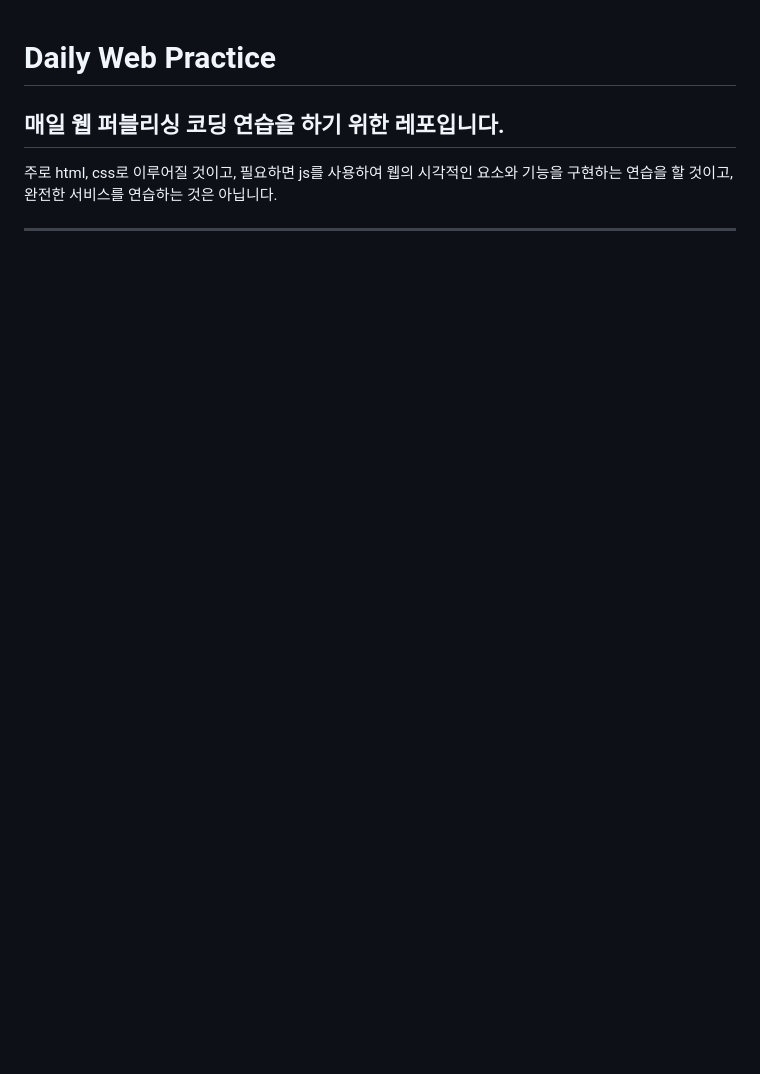
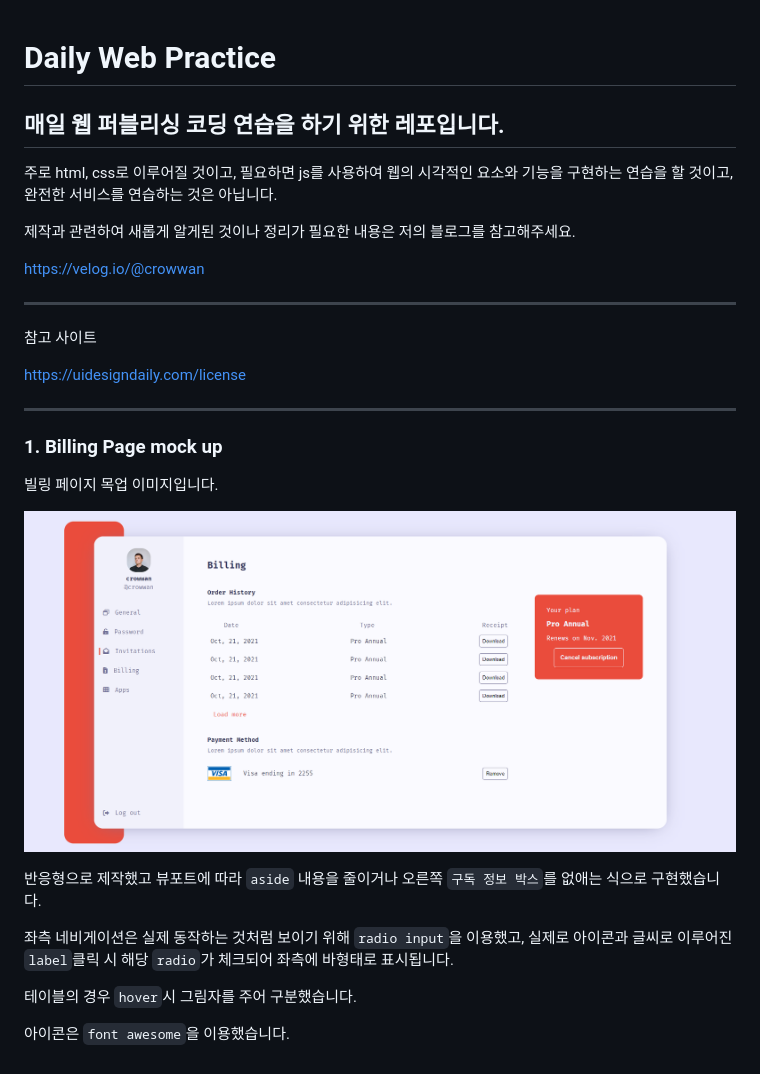
Before and after one commit to crowwan/daily-web-practice, a Markdown page: README.md, the part around the change. Rendered like a GitHub page; pictures changed too: Mockup-img/billing-page.png (added); blank space fills up the shorter version.

Commit message:
add billing page mock up image / readme billing page

```diff
--- a/README.md
+++ b/README.md
@@ -4,4 +4,28 @@
 
 주로 html, css로 이루어질 것이고, 필요하면 js를 사용하여 웹의 시각적인 요소와 기능을 구현하는 연습을 할 것이고, 완전한 서비스를 연습하는 것은 아닙니다.
 
+제작과 관련하여 새롭게 알게된 것이나 정리가 필요한 내용은 저의 블로그를 참고해주세요.
+
+https://velog.io/@crowwan
+
 ---
+
+참고 사이트
+
+https://uidesigndaily.com/license
+
+---
+
+### 1. Billing Page mock up
+
+빌링 페이지 목업 이미지입니다.
+
+![billingpage](./Mockup-img/billing-page.png)
+
+반응형으로 제작했고 뷰포트에 따라 `aside` 내용을 줄이거나 오른쪽 `구독 정보 박스`를 없애는 식으로 구현했습니다.
+
+좌측 네비게이션은 실제 동작하는 것처럼 보이기 위해 `radio input`을 이용했고, 실제로 아이콘과 글씨로 이루어진 `label`클릭 시 해당 `radio`가 체크되어 좌측에 바형태로 표시됩니다.
+
+테이블의 경우 `hover`시 그림자를 주어 구분했습니다.
+
+아이콘은 `font awesome`을 이용했습니다.
```
